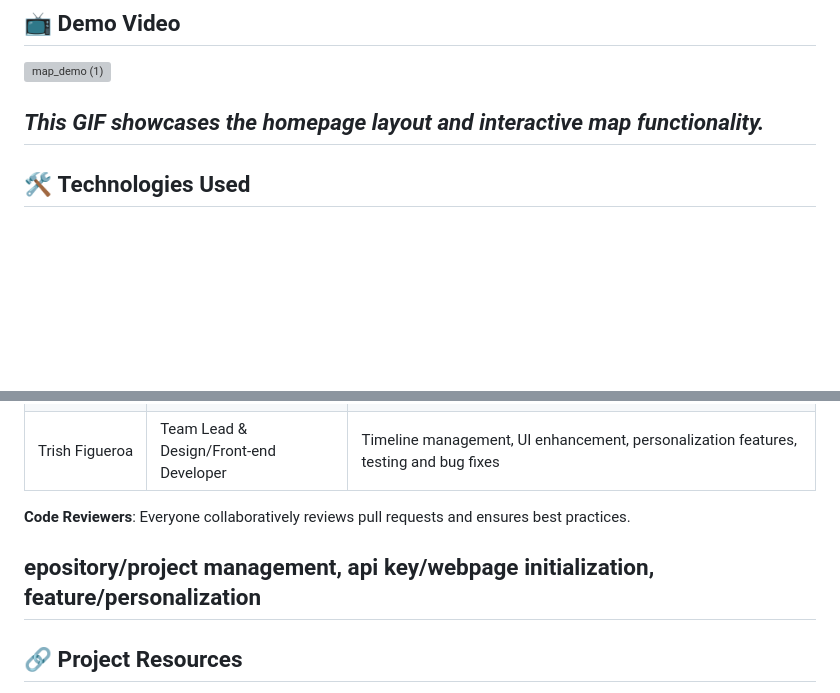
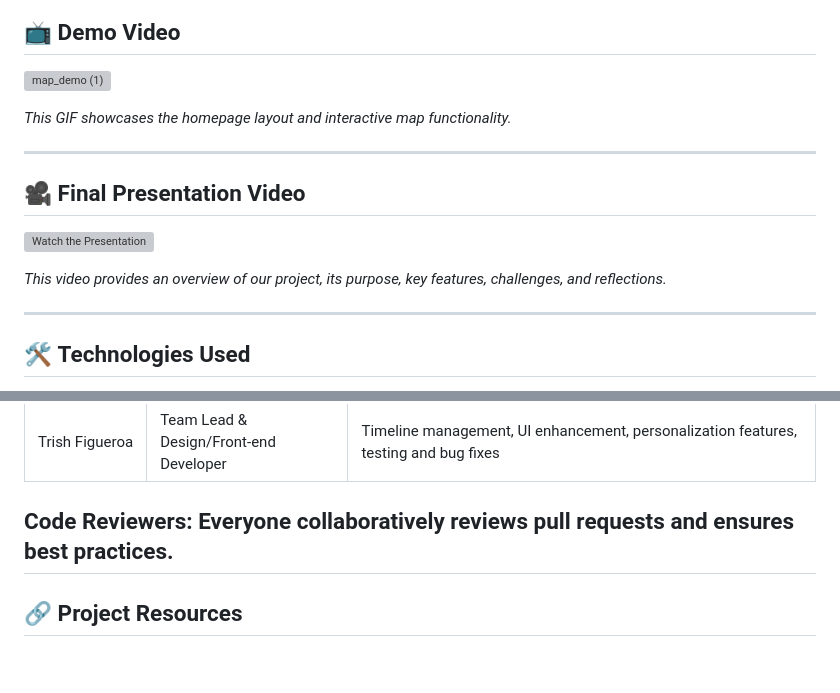
Before and after one commit to danielxw88/js-interactive-map, a Markdown page: README.md, 2 parts joined by grey strips. GitHub-like rendering; blank space fills up the shorter version; grey boxes are pictures that could not be loaded.

```diff
--- a/README.md
+++ b/README.md
@@ -30,7 +30,16 @@ Our map integrates **dynamic insights** with an interactive, visually appealing
 ![map_demo (1)](https://github.com/user-attachments/assets/7bb7cf0c-2cb4-4d93-86e9-9e0607db470a)
 
 _This GIF showcases the homepage layout and interactive map functionality._
+
 ---
+
+## 🎥 **Final Presentation Video**
+[![Watch the Presentation](https://img.youtube.com/vi/-hQWHsddLu0/0.jpg)](https://www.youtube.com/watch?v=-hQWHsddLu0)
+
+_This video provides an overview of our project, its purpose, key features, challenges, and reflections._
+
+---
+
 
 ## 🛠️ **Technologies Used**
 - **Frontend**: HTML, CSS, JavaScript
@@ -68,8 +77,6 @@ _This GIF showcases the homepage layout and interactive map functionality._
 | Trish Figueroa     | Team Lead & Design/Front-end Developer  | Timeline management, UI enhancement, personalization features, testing and bug fixes |
 
 **Code Reviewers**: Everyone collaboratively reviews pull requests and ensures best practices.
-
-epository/project management, api key/webpage initialization, feature/personalization
 ---
 
 ## 🔗 **Project Resources**
```
